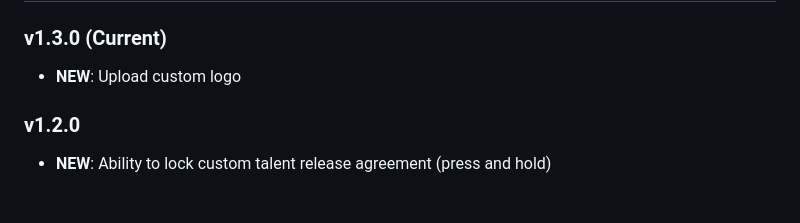
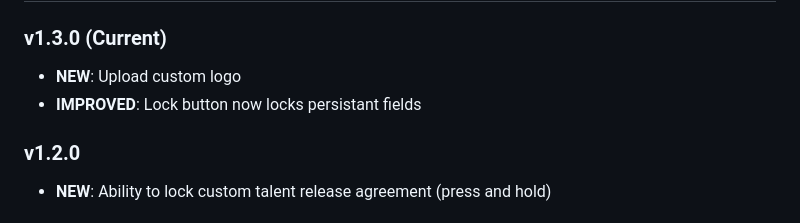
Before and after one commit to jakelodder/talent-release, a Markdown page: README.md, the part around the change. Drawn GitHub-style.

```diff
--- a/README.md
+++ b/README.md
@@ -119,6 +119,7 @@ This form includes a generic talent releases covering:
 
 ### v1.3.0 (Current)
 - **NEW**: Upload custom logo
+- **IMPROVED**: Lock button now locks persistant fields
 
 ### v1.2.0
 - **NEW**: Ability to lock custom talent release agreement (press and hold)
```
